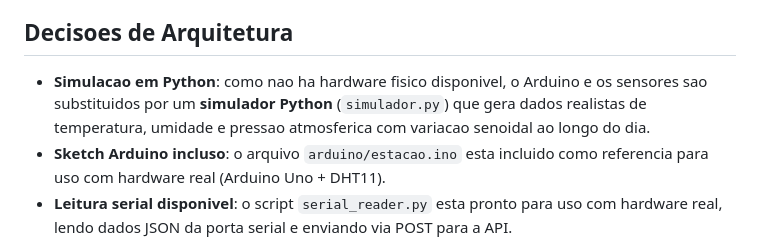
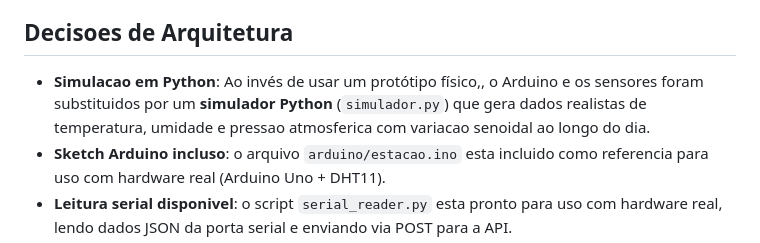
Before and after one commit to Gui0206/Estacao-Meteorologica-IoT, a Markdown page: README.md, the part around the change. Drawn GitHub-style.

```diff
--- a/README.md
+++ b/README.md
@@ -4,7 +4,7 @@ Sistema de medicao de estacao meteorologica IoT desenvolvido para o Modulo 5 de
 
 ## Decisoes de Arquitetura
 
-- **Simulacao em Python**: como nao ha hardware fisico disponivel, o Arduino e os sensores sao substituidos por um **simulador Python** (`simulador.py`) que gera dados realistas de temperatura, umidade e pressao atmosferica com variacao senoidal ao longo do dia.
+- **Simulacao em Python**: Ao invés de usar um protótipo físico,, o Arduino e os sensores foram substituidos por um **simulador Python** (`simulador.py`) que gera dados realistas de temperatura, umidade e pressao atmosferica com variacao senoidal ao longo do dia.
 - **Sketch Arduino incluso**: o arquivo `arduino/estacao.ino` esta incluido como referencia para uso com hardware real (Arduino Uno + DHT11).
 - **Leitura serial disponivel**: o script `serial_reader.py` esta pronto para uso com hardware real, lendo dados JSON da porta serial e enviando via POST para a API.
 - **Arquitetura mantida**: Flask + SQLite + Jinja2 conforme especificado, com WAL mode para suportar escritas concorrentes do simulador e da API.
```
